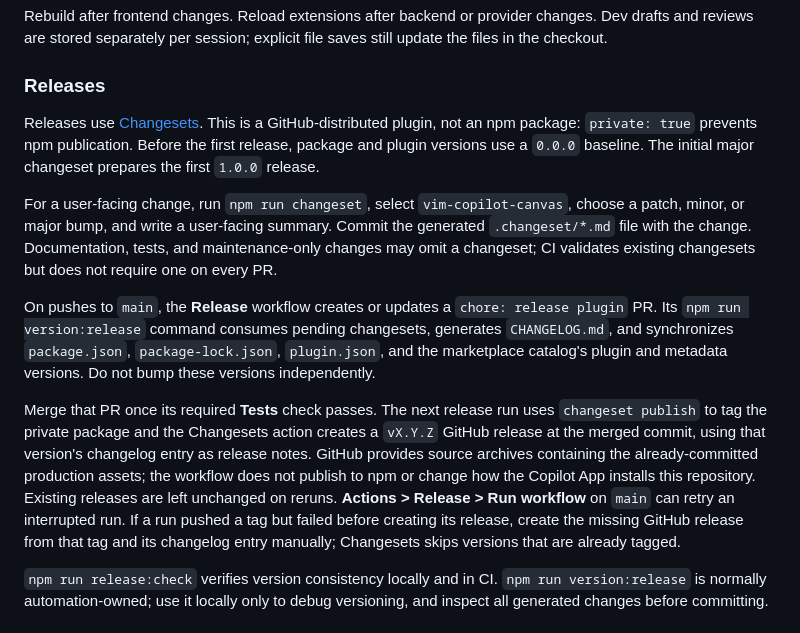
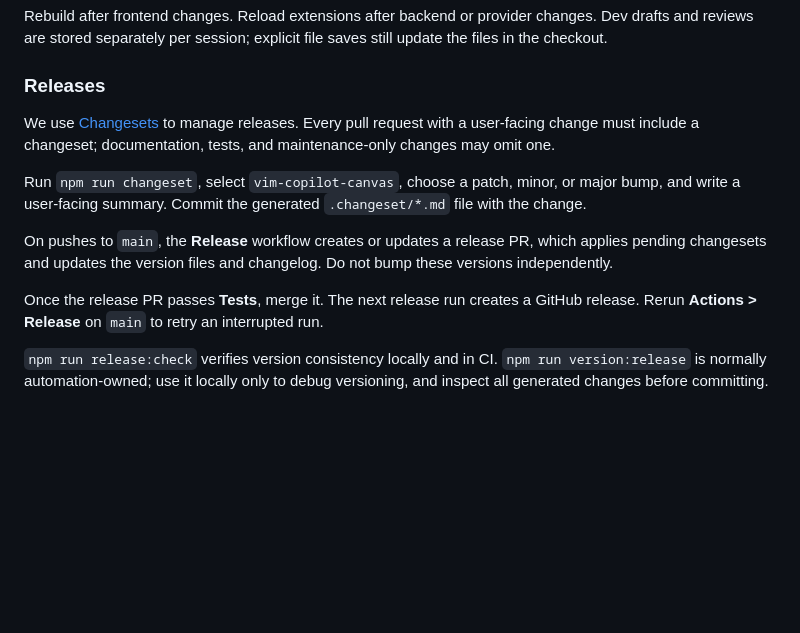
Before and after one commit to davelosert/vim-copilot-canvas, a Markdown page: README.md, the part around the change. Drawn GitHub-style; blank space fills up the shorter version.

Commit message:
docs: clarify changeset release process
Remove first-release details and shorten release PR guidance.

Co-authored-by: Copilot App <223556219+Copilot@users.noreply.github.com>

Copilot-Session: 46db9e9e-f6d0-41e9-974b-7405a36811c3

```diff
--- a/README.md
+++ b/README.md
@@ -38,13 +38,13 @@ Rebuild after frontend changes. Reload extensions after backend or provider chan
 
 ### Releases
 
-Releases use [Changesets](https://changesets.dev/). This is a GitHub-distributed plugin, not an npm package: `private: true` prevents npm publication. Before the first release, package and plugin versions use a `0.0.0` baseline. The initial major changeset prepares the first `1.0.0` release.
+We use [Changesets](https://changesets.dev/) to manage releases. Every pull request with a user-facing change must include a changeset; documentation, tests, and maintenance-only changes may omit one.
 
-For a user-facing change, run `npm run changeset`, select `vim-copilot-canvas`, choose a patch, minor, or major bump, and write a user-facing summary. Commit the generated `.changeset/*.md` file with the change. Documentation, tests, and maintenance-only changes may omit a changeset; CI validates existing changesets but does not require one on every PR.
+Run `npm run changeset`, select `vim-copilot-canvas`, choose a patch, minor, or major bump, and write a user-facing summary. Commit the generated `.changeset/*.md` file with the change.
 
-On pushes to `main`, the **Release** workflow creates or updates a `chore: release plugin` PR. Its `npm run version:release` command consumes pending changesets, generates `CHANGELOG.md`, and synchronizes `package.json`, `package-lock.json`, `plugin.json`, and the marketplace catalog's plugin and metadata versions. Do not bump these versions independently.
+On pushes to `main`, the **Release** workflow creates or updates a release PR, which applies pending changesets and updates the version files and changelog. Do not bump these versions independently.
 
-Merge that PR once its required **Tests** check passes. The next release run uses `changeset publish` to tag the private package and the Changesets action creates a `vX.Y.Z` GitHub release at the merged commit, using that version's changelog entry as release notes. GitHub provides source archives containing the already-committed production assets; the workflow does not publish to npm or change how the Copilot App installs this repository. Existing releases are left unchanged on reruns. **Actions > Release > Run workflow** on `main` can retry an interrupted run. If a run pushed a tag but failed before creating its release, create the missing GitHub release from that tag and its changelog entry manually; Changesets skips versions that are already tagged.
+Once the release PR passes **Tests**, merge it. The next release run creates a GitHub release. Rerun **Actions > Release** on `main` to retry an interrupted run.
 
 `npm run release:check` verifies version consistency locally and in CI. `npm run version:release` is normally automation-owned; use it locally only to debug versioning, and inspect all generated changes before committing.
 
```
